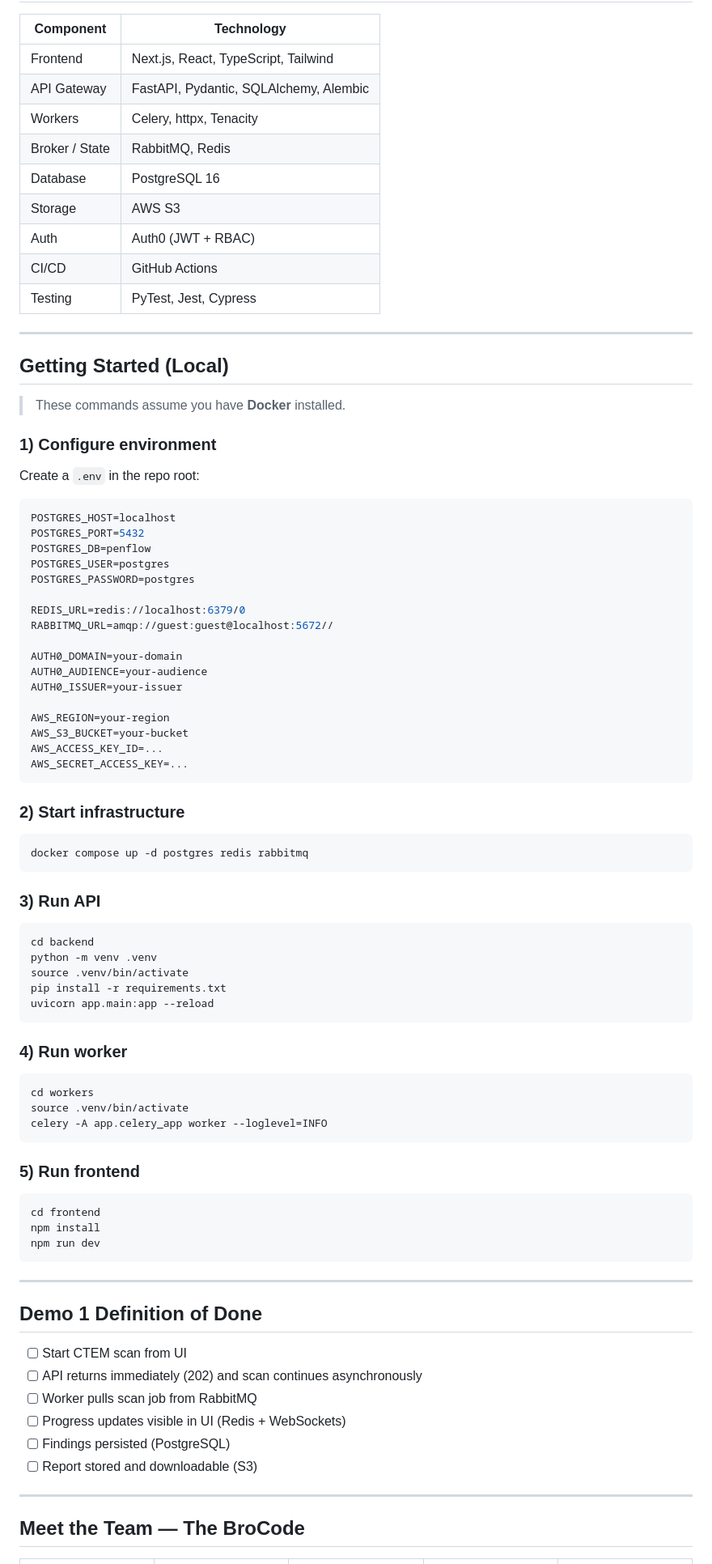
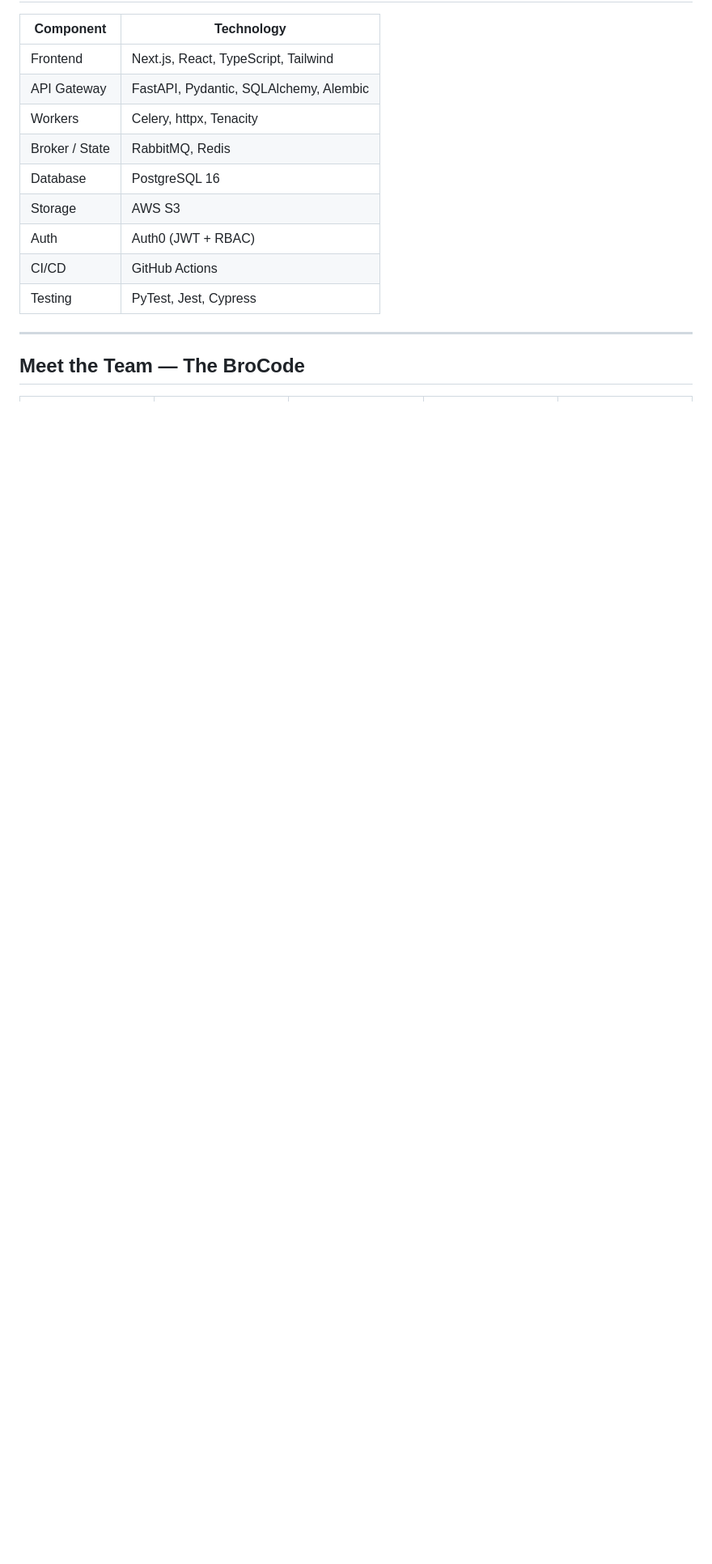
Before and after one commit to COS301-SE-2026/PenFlow, a Markdown page: README.md, the part around the change printed below. Shown: that part at 81% size. Drawn GitHub-style; blank space fills up the shorter version.

Commit message:
DOCS: Final touches to README and Architecture Diagram rework

````diff
--- a/README.md
+++ b/README.md
@@ -105,73 +105,6 @@ PenFlow is a **layered modular monolith** with an **event-driven orchestration l
 | CI/CD | GitHub Actions |
 | Testing | PyTest, Jest, Cypress |
 
----
-
-## Getting Started (Local)
-
-> These commands assume you have **Docker** installed.
-
-### 1) Configure environment
-Create a `.env` in the repo root:
-
-```env
-POSTGRES_HOST=localhost
-POSTGRES_PORT=5432
-POSTGRES_DB=penflow
-POSTGRES_USER=postgres
-POSTGRES_PASSWORD=postgres
-
-REDIS_URL=redis://localhost:6379/0
-RABBITMQ_URL=amqp://guest:guest@localhost:5672//
-
-AUTH0_DOMAIN=your-domain
-AUTH0_AUDIENCE=your-audience
-AUTH0_ISSUER=your-issuer
-
-AWS_REGION=your-region
-AWS_S3_BUCKET=your-bucket
-AWS_ACCESS_KEY_ID=...
-AWS_SECRET_ACCESS_KEY=...
-```
-
-### 2) Start infrastructure
-```bash
-docker compose up -d postgres redis rabbitmq
-```
-
-### 3) Run API
-```bash
-cd backend
-python -m venv .venv
-source .venv/bin/activate
-pip install -r requirements.txt
-uvicorn app.main:app --reload
-```
-
-### 4) Run worker
-```bash
-cd workers
-source .venv/bin/activate
-celery -A app.celery_app worker --loglevel=INFO
-```
-
-### 5) Run frontend
-```bash
-cd frontend
-npm install
-npm run dev
-```
-
----
-
-## Demo 1 Definition of Done
-
-- [ ] Start CTEM scan from UI
-- [ ] API returns immediately (202) and scan continues asynchronously
-- [ ] Worker pulls scan job from RabbitMQ
-- [ ] Progress updates visible in UI (Redis + WebSockets)
-- [ ] Findings persisted (PostgreSQL)
-- [ ] Report stored and downloadable (S3)
 
 ---
 
````
Also changed, not shown: other parts of README.md (+1 -1 lines), docs/Architecture/images/Architecture Diagram.jpg, docs/images/team/ayrtonn-taljaard.jpg (added), 1 other file.
